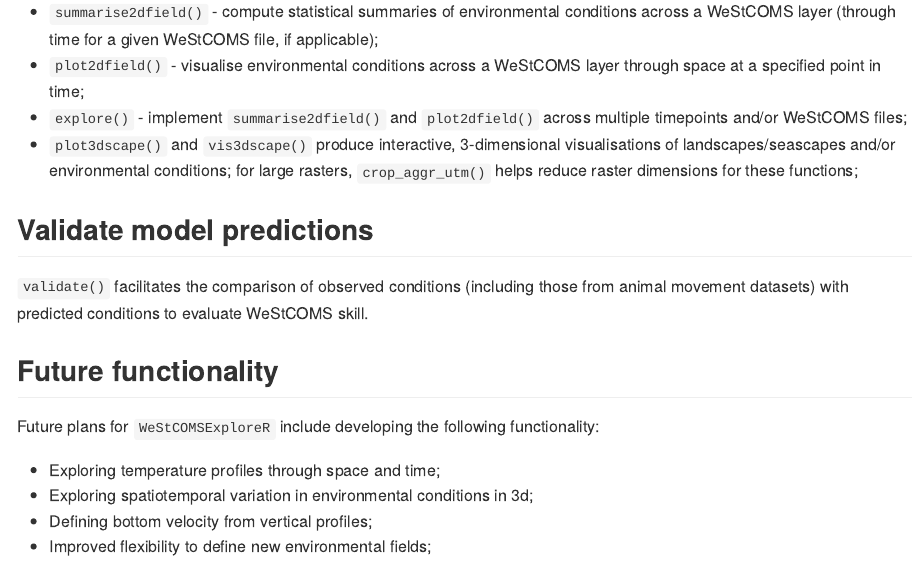
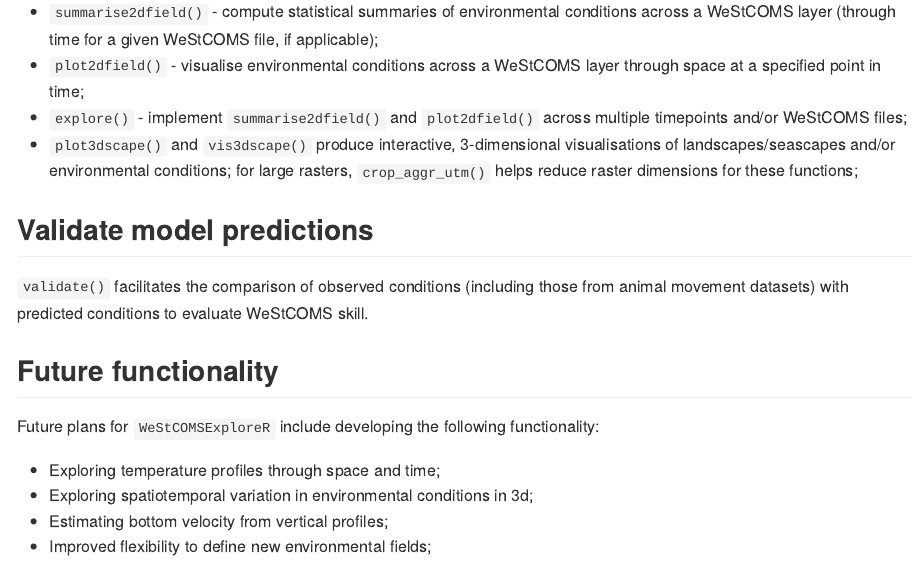
Before and after one commit to edwardlavender/fvcom.tbx, an R Markdown document (README.Rmd): the page in a window 1100 px wide, from 2360 px down. The pictures show the output file README.md that the author committed with the source, drawn offline in the style of GitHub.

Commit message:
Minor README updates.

```diff
--- a/README.Rmd
+++ b/README.Rmd
@@ -109,5 +109,5 @@ Future plans for `WeStCOMSExploreR` include developing the following functionali
 
 * Exploring temperature profiles through space and time;
 * Exploring spatiotemporal variation in environmental conditions in 3d;
-* Defining bottom velocity from vertical profiles;
+* Estimating bottom velocity from vertical profiles;
 * Improved flexibility to define new environmental fields;
```
Also changed, not shown: README.md.
